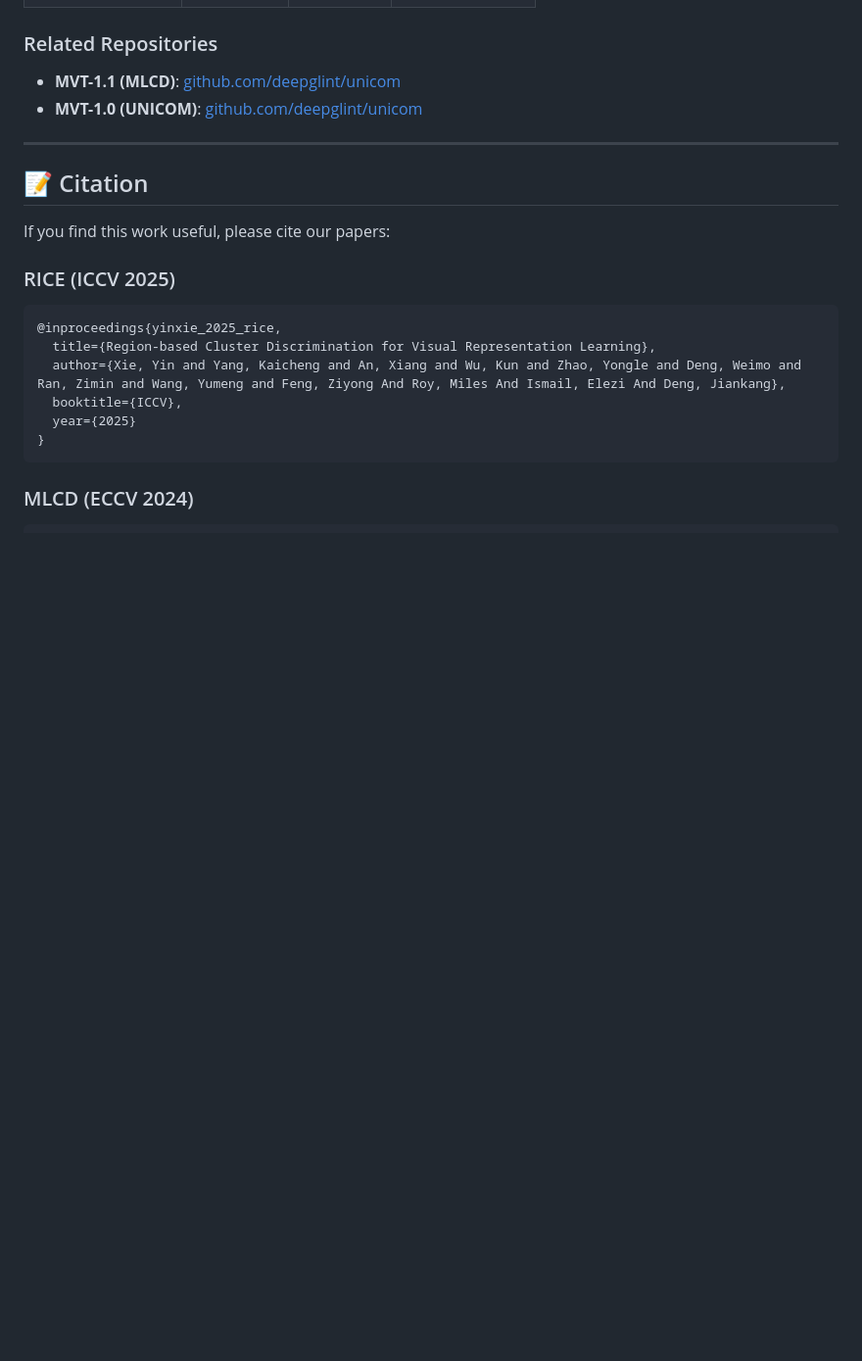
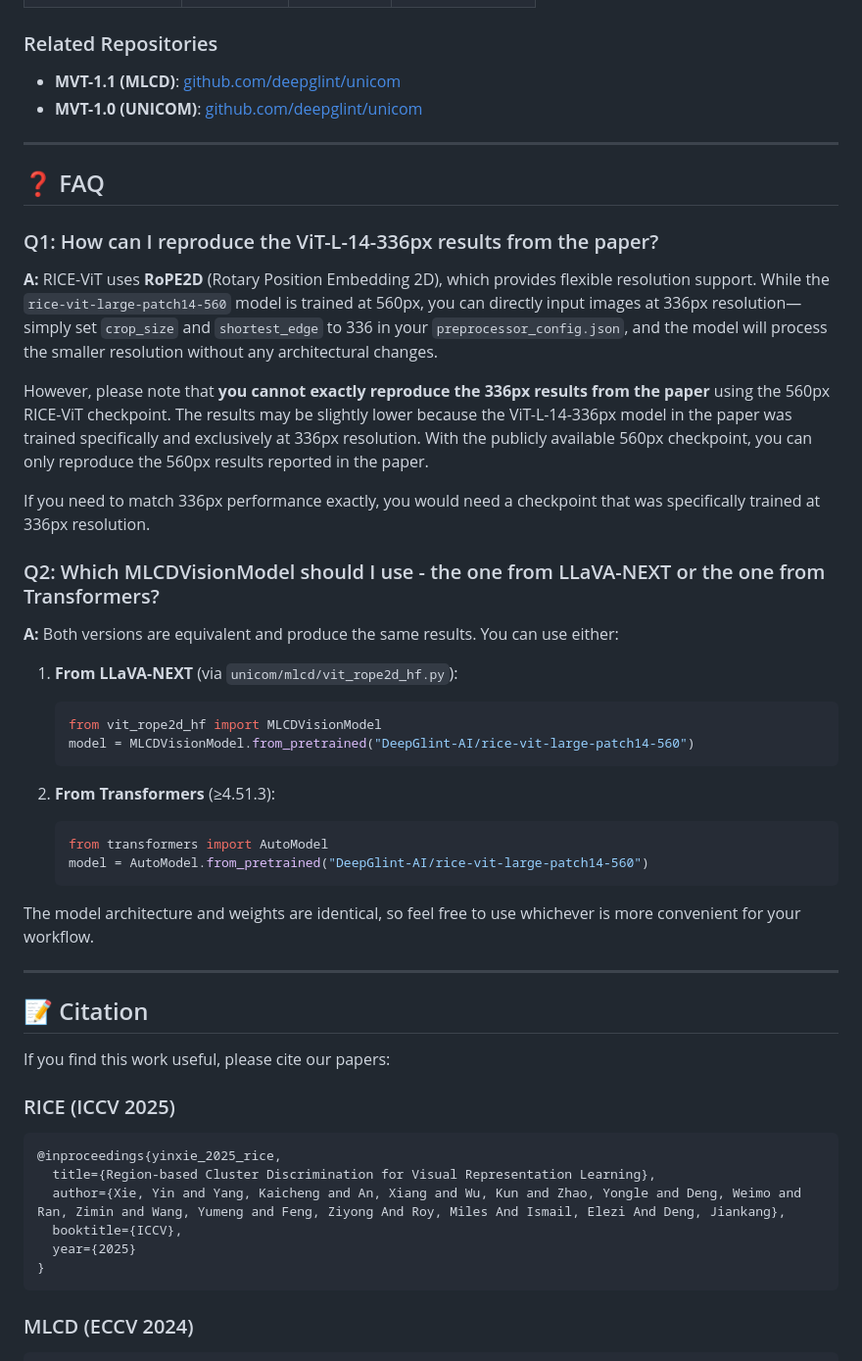
Before and after one commit to deepglint/MVT, a Markdown page: README.md, the part around the change. Shown at 98% size. Drawn GitHub-style; blank space fills up the shorter version.

Commit message:
Add FAQ section addressing RICE-ViT reproduction and MLCDVisionModel questions
Co-authored-by: anxiangsir <31175974+anxiangsir@users.noreply.github.com>

````diff
--- a/README.md
+++ b/README.md
@@ -151,6 +151,36 @@ All models are available on Hugging Face for easy integration.
 
 ---
 
+## ❓ FAQ
+
+### Q1: How can I reproduce the ViT-L-14-336px results from the paper?
+
+**A:** RICE-ViT uses **RoPE2D** (Rotary Position Embedding 2D), which provides flexible resolution support. While the `rice-vit-large-patch14-560` model is trained at 560px, you can directly input images at 336px resolution—simply set `crop_size` and `shortest_edge` to 336 in your `preprocessor_config.json`, and the model will process the smaller resolution without any architectural changes.
+
+However, please note that **you cannot exactly reproduce the 336px results from the paper** using the 560px RICE-ViT checkpoint. The results may be slightly lower because the ViT-L-14-336px model in the paper was trained specifically and exclusively at 336px resolution. With the publicly available 560px checkpoint, you can only reproduce the 560px results reported in the paper.
+
+If you need to match 336px performance exactly, you would need a checkpoint that was specifically trained at 336px resolution.
+
+### Q2: Which MLCDVisionModel should I use - the one from LLaVA-NEXT or the one from Transformers?
+
+**A:** Both versions are equivalent and produce the same results. You can use either:
+
+1. **From LLaVA-NEXT** (via `unicom/mlcd/vit_rope2d_hf.py`):
+   ```python
+   from vit_rope2d_hf import MLCDVisionModel
+   model = MLCDVisionModel.from_pretrained("DeepGlint-AI/rice-vit-large-patch14-560")
+   ```
+
+2. **From Transformers** (≥4.51.3):
+   ```python
+   from transformers import AutoModel
+   model = AutoModel.from_pretrained("DeepGlint-AI/rice-vit-large-patch14-560")
+   ```
+
+The model architecture and weights are identical, so feel free to use whichever is more convenient for your workflow.
+
+---
+
 ## 📝 Citation
 
 If you find this work useful, please cite our papers:
````
